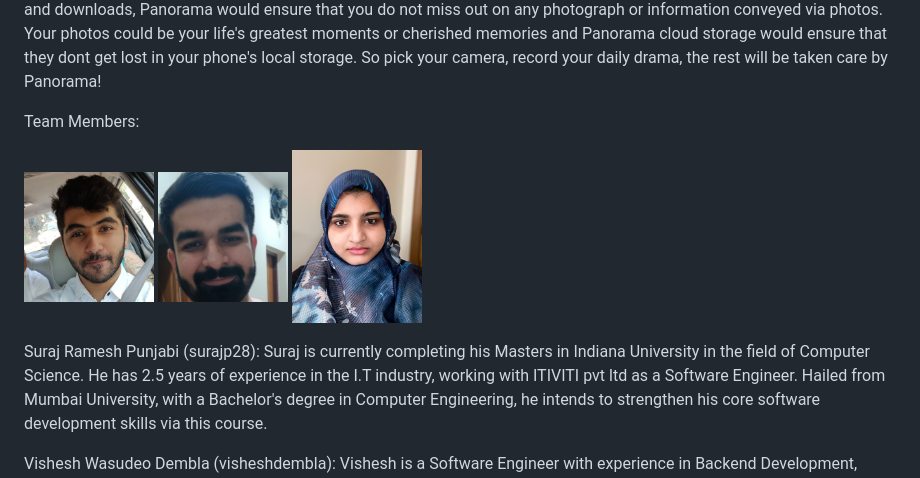
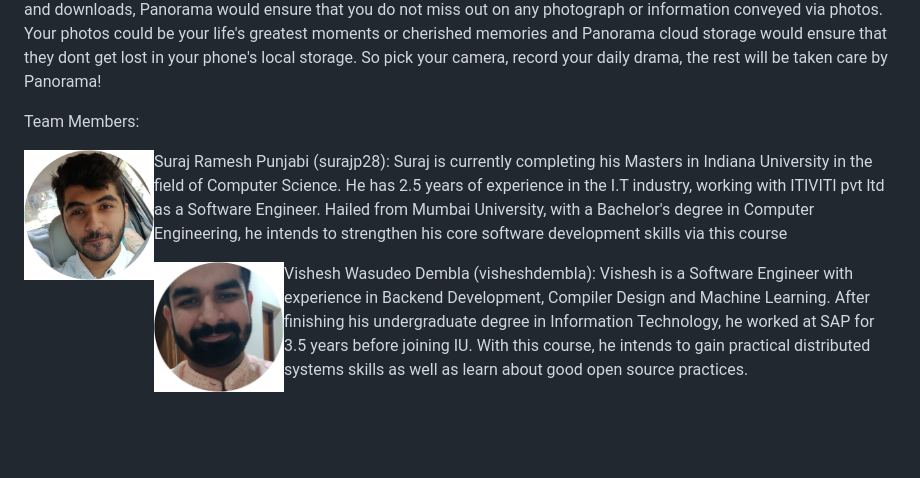
Before and after one commit to surajp28/Panorama, a Markdown page: README.md, the part around the change printed below. Rendered like a GitHub page; pictures changed too: Photos/ayyisha.jpg (deleted), Photos/suraj.jpg, Photos/vishesh.jpg; blank space fills up the shorter version.

Commit message:
Changing picture shape

```diff
--- a/README.md
+++ b/README.md
@@ -8,11 +8,10 @@ Panorama is a cloud based photo storage and sharing application. It is a user fr
 
 Team Members:
 
-<img src="Photos/suraj.jpg" alt="drawing" width="130"/>  <img src="Photos/vishesh.jpg" alt="drawing" width="130"> <img src="Photos/ayyisha.jpg" alt="drawing" width="130" height= "130"/>
+<img src="Photos/suraj.jpg" alt="drawing" width="130" ALIGN ="left"/> Suraj Ramesh Punjabi (surajp28):
+    Suraj is currently completing his Masters in Indiana University in the field of Computer Science. He has 2.5 years of experience in the I.T industry, working with ITIVITI pvt ltd as a Software Engineer. Hailed from Mumbai University, with a Bachelor's degree in Computer Engineering, he intends to strengthen his core software development skills via this course
 
-Suraj Ramesh Punjabi (surajp28):
-    Suraj is currently completing his Masters in Indiana University in the field of Computer Science. He has 2.5 years of experience in the I.T industry, working with ITIVITI pvt ltd as a Software Engineer. Hailed from Mumbai University, with a Bachelor's degree in Computer Engineering, he intends to strengthen his core software development skills via this course.
 
-Vishesh Wasudeo Dembla (visheshdembla):
+ <img src="Photos/vishesh.jpg" alt="drawing" width="130" ALIGN ="left"/> Vishesh Wasudeo Dembla (visheshdembla):
     Vishesh is a Software Engineer with experience in Backend Development, Compiler Design and Machine Learning. After finishing his undergraduate degree in Information Technology, he worked at SAP for 3.5 years before joining IU. With this course, he intends to gain practical distributed systems skills as well as learn about good open source practices.
 
```
Also changed, not shown: other parts of README.md (+1 -0 lines), 1 other file.
